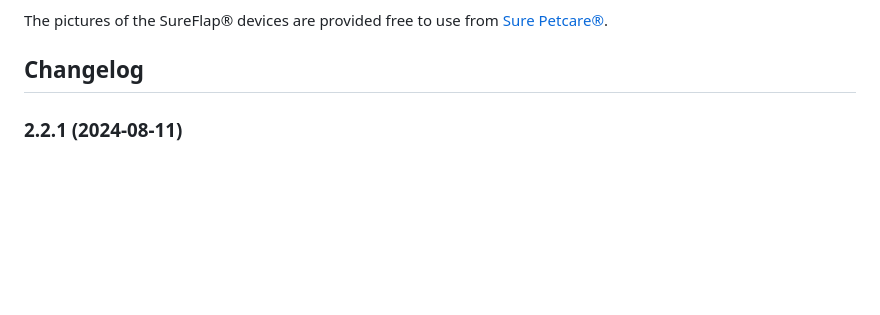
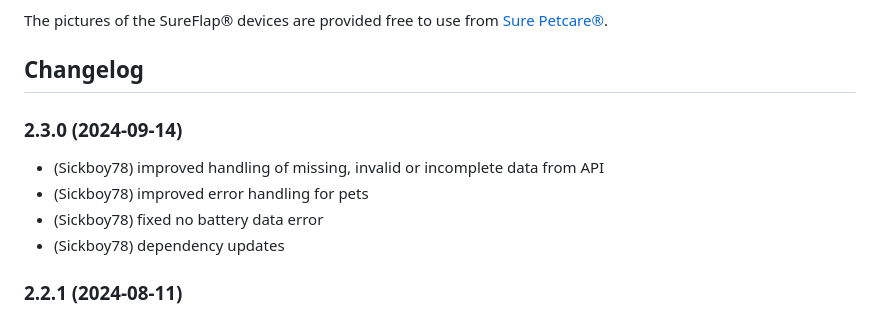
Before and after one commit to Sickboy78/ioBroker.sureflap, a Markdown page: README.md, the part around the change. Rendered like a GitHub page; blank space fills up the shorter version.

Commit message:
new version 2.3.0

```diff
--- a/README.md
+++ b/README.md
@@ -171,6 +171,13 @@ The pictures of the SureFlap® devices are provided free to use
 from [Sure Petcare®](https://www.surepetcare.com/en-us/press).
 
 ## Changelog
+
+### 2.3.0 (2024-09-14)
+
+* (Sickboy78) improved handling of missing, invalid or incomplete data from API
+* (Sickboy78) improved error handling for pets
+* (Sickboy78) fixed no battery data error
+* (Sickboy78) dependency updates
 
 ### 2.2.1 (2024-08-11)
 
```
